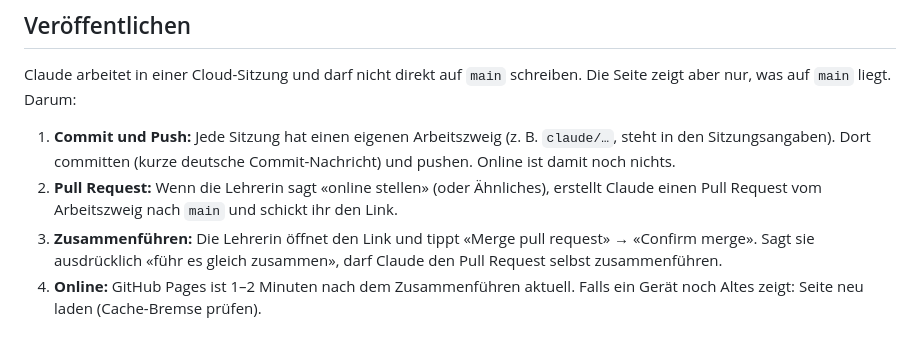
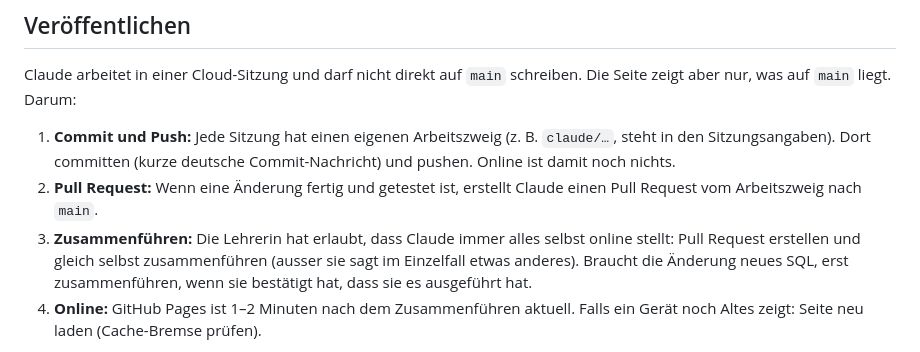
Before and after one commit to primarschuleulchen/knobelnest, a Markdown page: CLAUDE.md, the part around the change. GitHub-like rendering.

Commit message:
Anleitung: Claude stellt Änderungen selbst online
Co-Authored-By: Claude Opus 5.5 <noreply@anthropic.com>
Claude-Session: https://claude.ai/code/session_016s2NAEy9QWSnKEtbzgTp8f

```diff
--- a/CLAUDE.md
+++ b/CLAUDE.md
@@ -152,8 +152,8 @@ Wenn die Lehrerin Änderungen direkt im Knobelnest will, ändere auch das Einbau
 Claude arbeitet in einer Cloud-Sitzung und darf nicht direkt auf `main` schreiben. Die Seite zeigt aber nur, was auf `main` liegt. Darum:
 
 1. **Commit und Push:** Jede Sitzung hat einen eigenen Arbeitszweig (z. B. `claude/…`, steht in den Sitzungsangaben). Dort committen (kurze deutsche Commit-Nachricht) und pushen. Online ist damit noch nichts.
-2. **Pull Request:** Wenn die Lehrerin sagt «online stellen» (oder Ähnliches), erstellt Claude einen Pull Request vom Arbeitszweig nach `main` und schickt ihr den Link.
-3. **Zusammenführen:** Die Lehrerin öffnet den Link und tippt «Merge pull request» → «Confirm merge». Sagt sie ausdrücklich «führ es gleich zusammen», darf Claude den Pull Request selbst zusammenführen.
+2. **Pull Request:** Wenn eine Änderung fertig und getestet ist, erstellt Claude einen Pull Request vom Arbeitszweig nach `main`.
+3. **Zusammenführen:** Die Lehrerin hat erlaubt, dass Claude immer alles selbst online stellt: Pull Request erstellen und gleich selbst zusammenführen (ausser sie sagt im Einzelfall etwas anderes). Braucht die Änderung neues SQL, erst zusammenführen, wenn sie bestätigt hat, dass sie es ausgeführt hat.
 4. **Online:** GitHub Pages ist 1–2 Minuten nach dem Zusammenführen aktuell. Falls ein Gerät noch Altes zeigt: Seite neu laden (Cache-Bremse prüfen).
 
 - **SQL zuerst:** Braucht die Änderung neues SQL, muss die Lehrerin es in Supabase ausführen, bevor sie zusammenführt.
```
